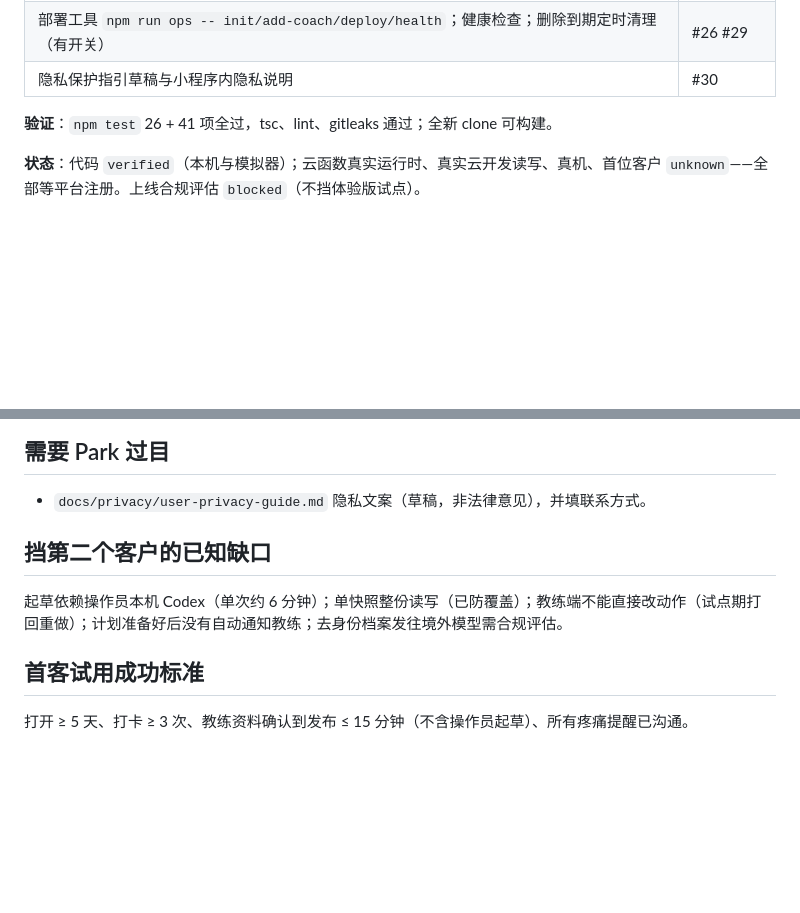
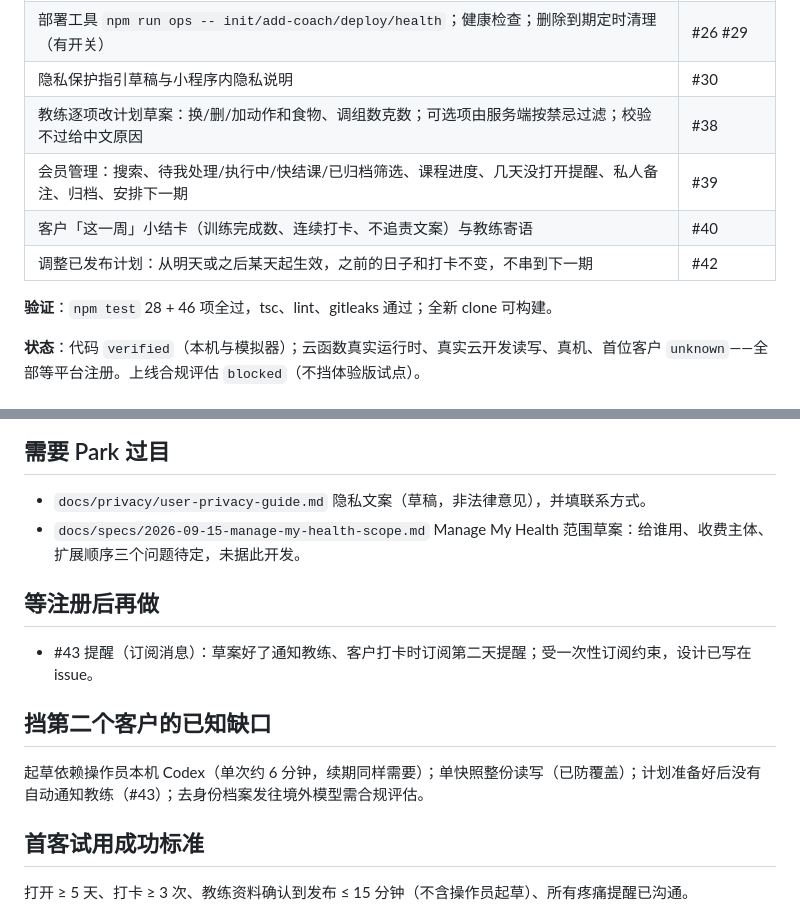
Before and after one commit to zinan92/get-fit, a Markdown page: REGISTRY.md, 2 parts joined by grey strips. Drawn GitHub-style; blank space fills up the shorter version.

Commit message:
docs: registry and runbook cover the new coach tools (#45)
Co-authored-by: zinan92 <22813057+zinan92@users.noreply.github.com>
Co-authored-by: Claude Opus 5 <noreply@anthropic.com>

```diff
--- a/REGISTRY.md
+++ b/REGISTRY.md
@@ -19,8 +19,12 @@
 | 操作员起草：本机 Codex → 同一校验器 → 一次性导入；计划质量提醒（频率、热量范围、时长、难度）；真实 Codex 端到端一次通过校验 | #26 |
 | 部署工具 `npm run ops -- init/add-coach/deploy/health`；健康检查；删除到期定时清理（有开关） | #26 #29 |
 | 隐私保护指引草稿与小程序内隐私说明 | #30 |
+| 教练逐项改计划草案：换/删/加动作和食物、调组数克数；可选项由服务端按禁忌过滤；校验不过给中文原因 | #38 |
+| 会员管理：搜索、待我处理/执行中/快结课/已归档筛选、课程进度、几天没打开提醒、私人备注、归档、安排下一期 | #39 |
+| 客户「这一周」小结卡（训练完成数、连续打卡、不追责文案）与教练寄语 | #40 |
+| 调整已发布计划：从明天或之后某天起生效，之前的日子和打卡不变，不串到下一期 | #42 |
 
-**验证**：`npm test` 26 + 41 项全过，tsc、lint、gitleaks 通过；全新 clone 可构建。
+**验证**：`npm test` 28 + 46 项全过，tsc、lint、gitleaks 通过；全新 clone 可构建。
 
 **状态**：代码 `verified`（本机与模拟器）；云函数真实运行时、真实云开发读写、真机、首位客户 `unknown`——全部等平台注册。上线合规评估 `blocked`（不挡体验版试点）。
 
@@ -38,10 +42,15 @@
 ## 需要 Park 过目
 
 - `docs/privacy/user-privacy-guide.md` 隐私文案（草稿，非法律意见），并填联系方式。
+- `docs/specs/2026-09-15-manage-my-health-scope.md` Manage My Health 范围草案：给谁用、收费主体、扩展顺序三个问题待定，未据此开发。
+
+## 等注册后再做
+
+- #43 提醒（订阅消息）：草案好了通知教练、客户打卡时订阅第二天提醒；受一次性订阅约束，设计已写在 issue。
 
 ## 挡第二个客户的已知缺口
 
-起草依赖操作员本机 Codex（单次约 6 分钟）；单快照整份读写（已防覆盖）；教练端不能直接改动作（试点期打回重做）；计划准备好后没有自动通知教练；去身份档案发往境外模型需合规评估。
+起草依赖操作员本机 Codex（单次约 6 分钟，续期同样需要）；单快照整份读写（已防覆盖）；计划准备好后没有自动通知教练（#43）；去身份档案发往境外模型需合规评估。
 
 ## 首客试用成功标准
 
```
Also changed, not shown: other parts of REGISTRY.md (+1 -1 lines), docs/runbooks/fit-plan-first-client-pilot.md (+4 -2 lines).
